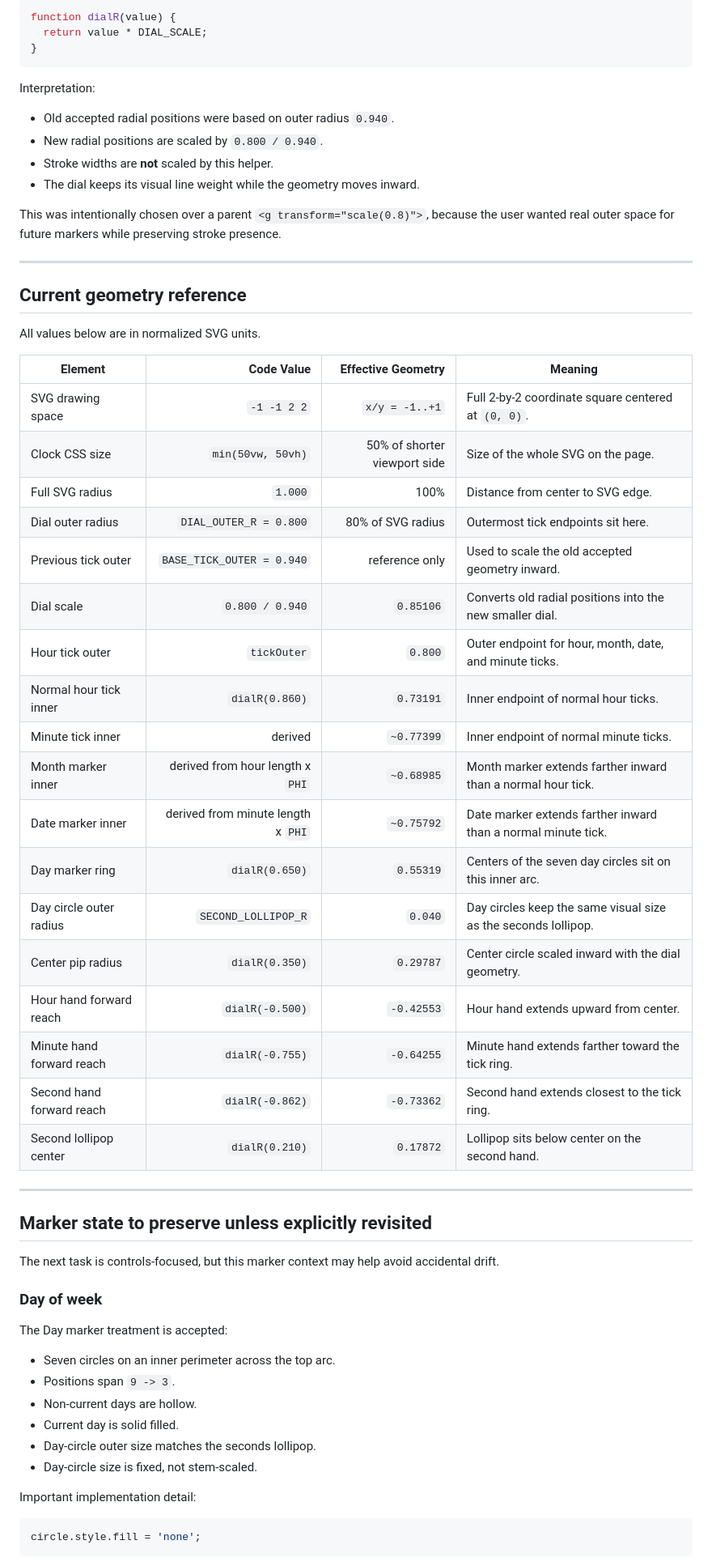
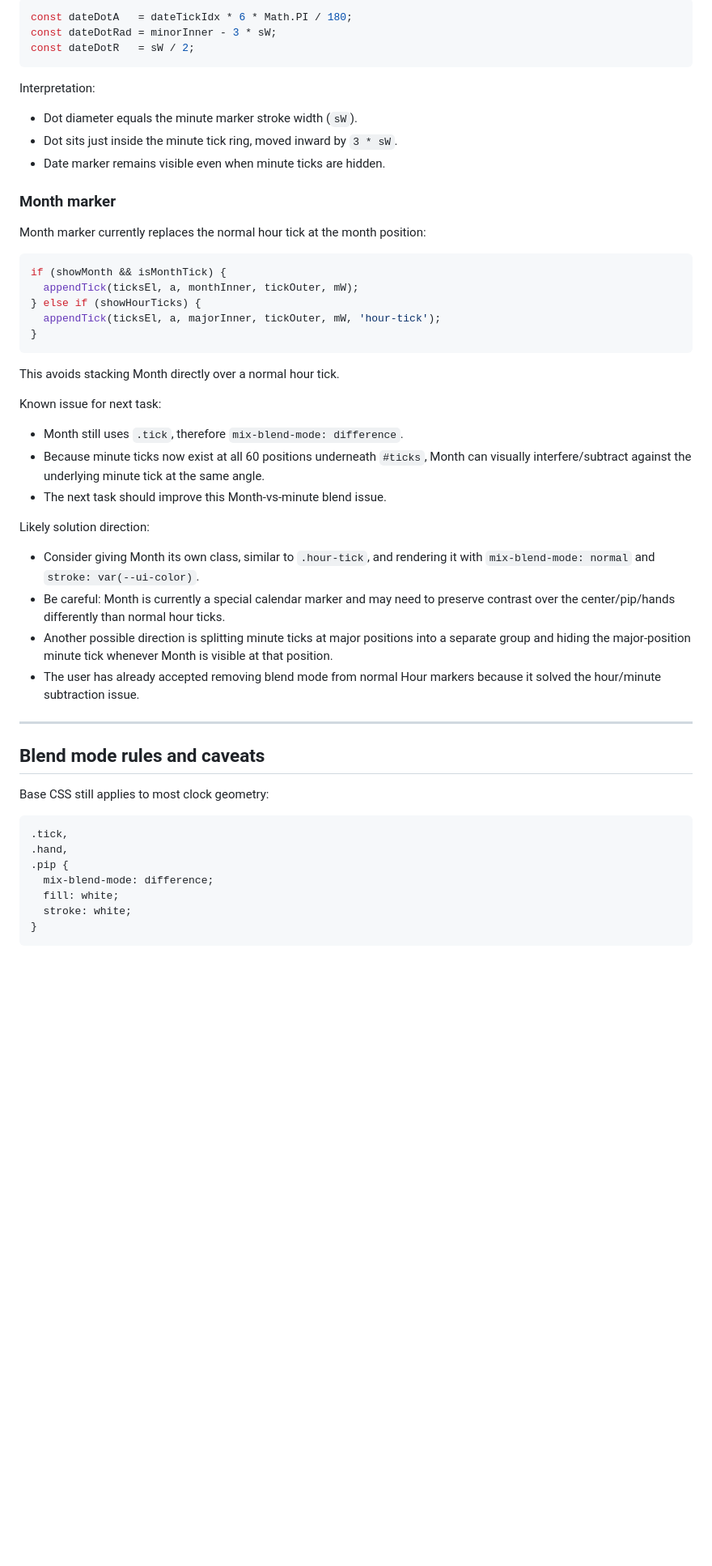
Before and after one commit to saadchdhry/pages, a Markdown page: TASK.md, the part around one of its changes. Shown at 81% size. GitHub-like rendering; blank space fills up the shorter version.

````diff
--- a/TASK.md
+++ b/TASK.md
@@ -107,66 +173,56 @@ Helper:
 
 ```js
-function dialR(value) {
-  return value * DIAL_SCALE;
-}
+const dateDotA   = dateTickIdx * 6 * Math.PI / 180;
+const dateDotRad = minorInner - 3 * sW;
+const dateDotR   = sW / 2;
 ```
 
 Interpretation:
 
-- Old accepted radial positions were based on outer radius `0.940`.
-- New radial positions are scaled by `0.800 / 0.940`.
-- Stroke widths are **not** scaled by this helper.
-- The dial keeps its visual line weight while the geometry moves inward.
+- Dot diameter equals the minute marker stroke width (`sW`).
+- Dot sits just inside the minute tick ring, moved inward by `3 * sW`.
+- Date marker remains visible even when minute ticks are hidden.
 
-This was intentionally chosen over a parent `<g transform="scale(0.8)">`, because the user wanted real outer space for future markers while preserving stroke presence.
+### Month marker
+
+Month marker currently replaces the normal hour tick at the month position:
+
+```js
+if (showMonth && isMonthTick) {
+  appendTick(ticksEl, a, monthInner, tickOuter, mW);
+} else if (showHourTicks) {
+  appendTick(ticksEl, a, majorInner, tickOuter, mW, 'hour-tick');
+}
+```
+
+This avoids stacking Month directly over a normal hour tick.
+
+Known issue for next task:
+
+- Month still uses `.tick`, therefore `mix-blend-mode: difference`.
+- Because minute ticks now exist at all 60 positions underneath `#ticks`, Month can visually interfere/subtract against the underlying minute tick at the same angle.
+- The next task should improve this Month-vs-minute blend issue.
+
+Likely solution direction:
+
+- Consider giving Month its own class, similar to `.hour-tick`, and rendering it with `mix-blend-mode: normal` and `stroke: var(--ui-color)`.
+- Be careful: Month is currently a special calendar marker and may need to preserve contrast over the center/pip/hands differently than normal hour ticks.
+- Another possible direction is splitting minute ticks at major positions into a separate group and hiding the major-position minute tick whenever Month is visible at that position.
+- The user has already accepted removing blend mode from normal Hour markers because it solved the hour/minute subtraction issue.
 
 ---
 
-## Current geometry reference
+## Blend mode rules and caveats
 
-All values below are in normalized SVG units.
+Base CSS still applies to most clock geometry:
 
-| Element | Code Value | Effective Geometry | Meaning |
-|---|---:|---:|---|
-| SVG drawing space | `-1 -1 2 2` | `x/y = -1..+1` | Full 2-by-2 coordinate square centered at `(0, 0)`. |
-| Clock CSS size | `min(50vw, 50vh)` | 50% of shorter viewport side | Size of the whole SVG on the page. |
-| Full SVG radius | `1.000` | 100% | Distance from center to SVG edge. |
-| Dial outer radius | `DIAL_OUTER_R = 0.800` | 80% of SVG radius | Outermost tick endpoints sit here. |
-| Previous tick outer | `BASE_TICK_OUTER = 0.940` | reference only | Used to scale the old accepted geometry inward. |
-| Dial scale | `0.800 / 0.940` | `0.85106` | Converts old radial positions into the new smaller dial. |
-| Hour tick outer | `tickOuter` | `0.800` | Outer endpoint for hour, month, date, and minute ticks. |
-| Normal hour tick inner | `dialR(0.860)` | `0.73191` | Inner endpoint of normal hour ticks. |
-| Minute tick inner | derived | `~0.77399` | Inner endpoint of normal minute ticks. |
-| Month marker inner | derived from hour length x `PHI` | `~0.68985` | Month marker extends farther inward than a normal hour tick. |
-| Date marker inner | derived from minute length x `PHI` | `~0.75792` | Date marker extends farther inward than a normal minute tick. |
-| Day marker ring | `dialR(0.650)` | `0.55319` | Centers of the seven day circles sit on this inner arc. |
-| Day circle outer radius | `SECOND_LOLLIPOP_R` | `0.040` | Day circles keep the same visual size as the seconds lollipop. |
-| Center pip radius | `dialR(0.350)` | `0.29787` | Center circle scaled inward with the dial geometry. |
-| Hour hand forward reach | `dialR(-0.500)` | `-0.42553` | Hour hand extends upward from center. |
-| Minute hand forward reach | `dialR(-0.755)` | `-0.64255` | Minute hand extends farther toward the tick ring. |
-| Second hand forward reach | `dialR(-0.862)` | `-0.73362` | Second hand extends closest to the tick ring. |
-| Second lollipop center | `dialR(0.210)` | `0.17872` | Lollipop sits below center on the second hand. |
-
----
-
-## Marker state to preserve unless explicitly revisited
-
-The next task is controls-focused, but this marker context may help avoid accidental drift.
-
-### Day of week
-
-The Day marker treatment is accepted:
-
-- Seven circles on an inner perimeter across the top arc.
-- Positions span `9 -> 3`.
-- Non-current days are hollow.
-- Current day is solid filled.
-- Day-circle outer size matches the seconds lollipop.
-- Day-circle size is fixed, not stem-scaled.
-
-Important implementation detail:
-
-```js
-circle.style.fill = 'none';
+```css
+.tick,
+.hand,
+.pip {
+  mix-blend-mode: difference;
+  fill: white;
+  stroke: white;
+}
 ```
 
````
Also changed, not shown: other parts of TASK.md (+129 -86 lines).
